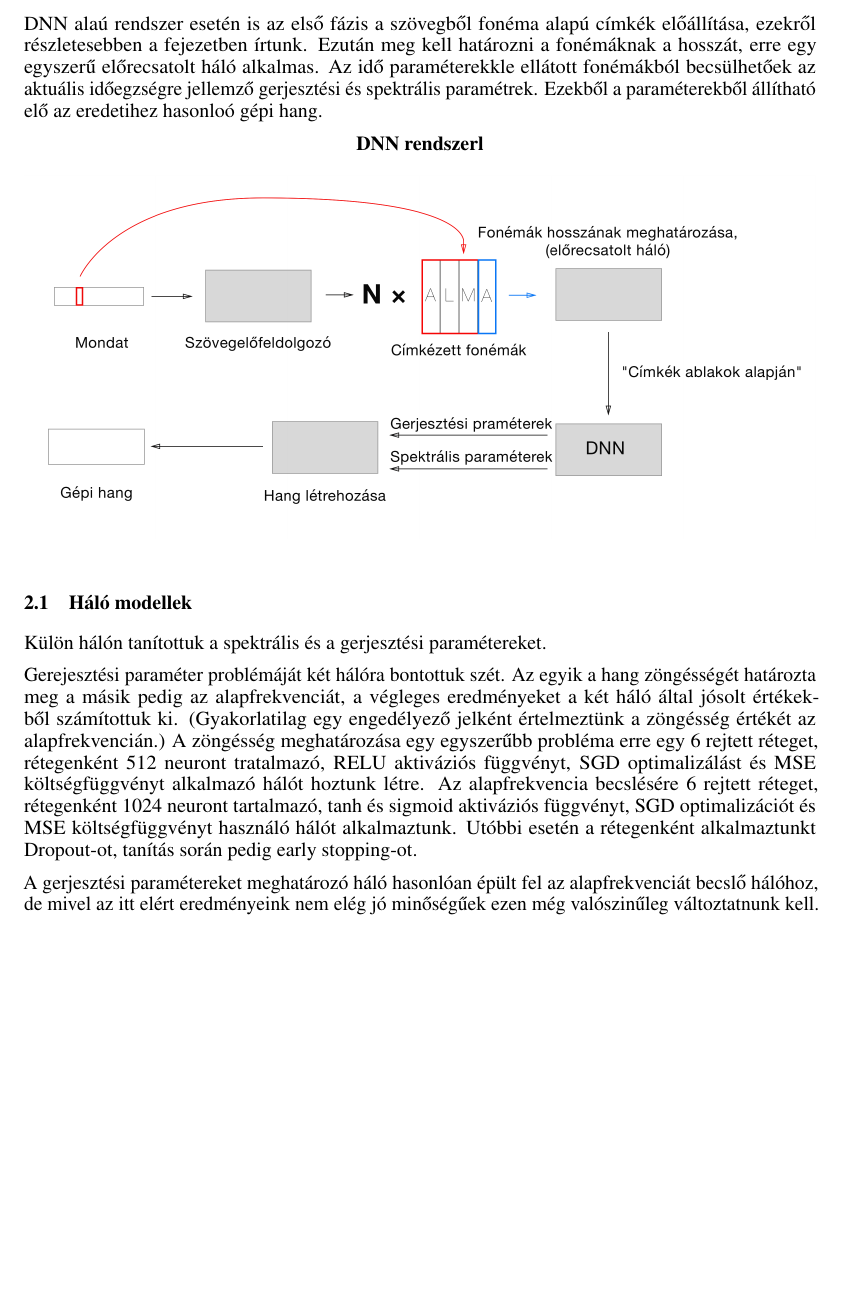
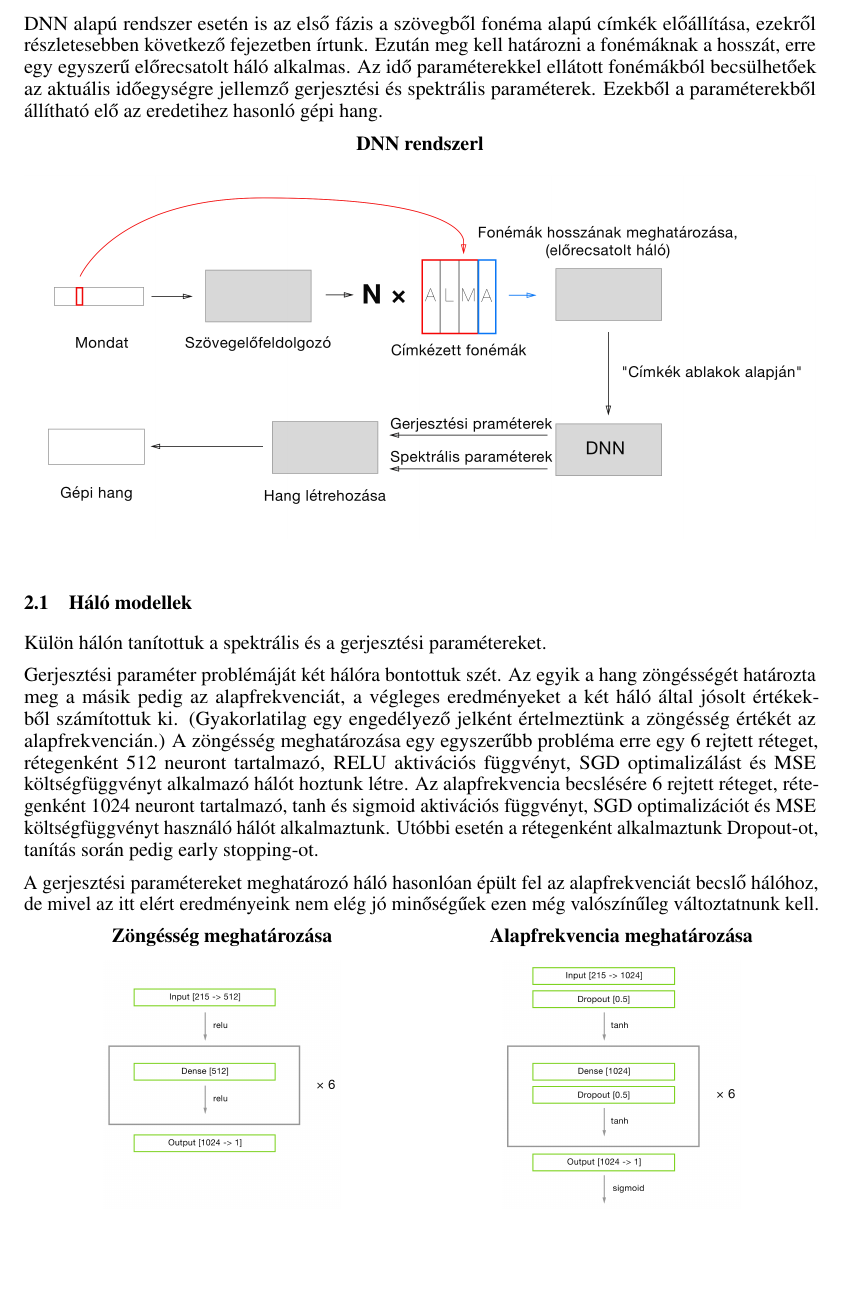
Before and after one commit to negedng/vitmav45-2016-Rhinos-public, a LaTeX paper (doc/tex_source/nips_2016.tex, which reads doc/tex_source/dnn.tex): part of page 3 of 8, cut so that both start at the same text. Compiled offline with pdfLaTeX.

Commit message:
add dnn to doc

```diff
--- a/doc/tex_source/dnn.tex
+++ b/doc/tex_source/dnn.tex
@@ -1,6 +1,6 @@
 \section{Egyszerű DNN model felépítése}
 
-DNN alaú rendszer esetén is az első fázis a szövegből fonéma alapú címkék előállítása, ezekről részletesebben a fejezetben írtunk. Ezután meg kell határozni a fonémáknak a hosszát, erre egy egyszerű előrecsatolt háló alkalmas. Az idő paraméterekkle ellátott fonémákból becsülhetőek az aktuális időegzségre jellemző gerjesztési és spektrális paramétrek. Ezekből a paraméterekből állítható elő az eredetihez hasonloó gépi hang.
+DNN alapú rendszer esetén is az első fázis a szövegből fonéma alapú címkék előállítása, ezekről részletesebben következő fejezetben írtunk. Ezután meg kell határozni a fonémáknak a hosszát, erre egy egyszerű előrecsatolt háló alkalmas. Az idő paraméterekkel ellátott fonémákból becsülhetőek az aktuális időegységre jellemző gerjesztési és spektrális paraméterek. Ezekből a paraméterekből állítható elő az eredetihez hasonló gépi hang.
 
 \begin{centering}
 	\textbf{DNN rendszerl}\par\medskip\centering
@@ -10,14 +10,27 @@ DNN alaú rendszer esetén is az első fázis a szövegből fonéma alapú címk
 \subsection{Háló modellek}
 Külön hálón tanítottuk a spektrális és a gerjesztési paramétereket.
 
-Gerejesztési paraméter problémáját két hálóra bontottuk szét. Az egyik a hang zöngésségét határozta meg a másik pedig az alapfrekvenciát, a végleges eredményeket a két háló által jósolt értékekből számítottuk ki. (Gyakorlatilag egy engedélyező jelként értelmeztünk a zöngésség értékét az alapfrekvencián.) A zöngésség meghatározása egy egyszerűbb probléma erre  egy 6 rejtett réteget, rétegenként 512 neuront tratalmazó, RELU aktiváziós függvényt, SGD optimalizálást és MSE költségfüggvényt alkalmazó hálót hoztunk létre. Az alapfrekvencia becslésére 6 rejtett réteget, rétegenként 1024 neuront tartalmazó, tanh és sigmoid aktiváziós függvényt, SGD optimalizációt és MSE költségfüggvényt használó hálót alkalmaztunk. Utóbbi esetén a rétegenként alkalmaztunkt Dropout-ot, tanítás során pedig early stopping-ot.
+Gerjesztési paraméter problémáját két hálóra bontottuk szét. Az egyik a hang zöngésségét határozta meg a másik pedig az alapfrekvenciát, a végleges eredményeket a két háló által jósolt értékekből számítottuk ki. (Gyakorlatilag egy engedélyező jelként értelmeztünk a zöngésség értékét az alapfrekvencián.) A zöngésség meghatározása egy egyszerűbb probléma erre  egy 6 rejtett réteget, rétegenként 512 neuront tartalmazó, RELU aktivációs függvényt, SGD optimalizálást és MSE költségfüggvényt alkalmazó hálót hoztunk létre. Az alapfrekvencia becslésére 6 rejtett réteget, rétegenként 1024 neuront tartalmazó, tanh és sigmoid aktivációs függvényt, SGD optimalizációt és MSE költségfüggvényt használó hálót alkalmaztunk. Utóbbi esetén a rétegenként alkalmaztunk Dropout-ot, tanítás során pedig early stopping-ot.
 
-A gerjesztési paramétereket meghatározó háló hasonlóan épült fel az alapfrekvenciát becslő hálóhoz, de mivel az itt elért eredményeink nem elég jó minőségűek ezen még valószinűleg változtatnunk kell.
+A gerjesztési paramétereket meghatározó háló hasonlóan épült fel az alapfrekvenciát becslő hálóhoz, de mivel az itt elért eredményeink nem elég jó minőségűek ezen még valószínűleg változtatnunk kell.
+
+\begin{minipage}{0.5\textwidth}
+	\begin{center}
+		\textbf{Zöngésség meghatározása}\par\medskip
+		\includegraphics[width=0.6\textwidth,keepaspectratio]{vuv_net}
+	\end{center}
+\end{minipage}
+\begin{minipage}{0.5\textwidth}
+	\begin{center}
+		\textbf{Alapfrekvencia meghatározása}\par\medskip
+		\includegraphics[width=0.6\textwidth,keepaspectratio]{pitch_net}
+	\end{center}
+\end{minipage}
 
 \begin{comment}
 regi reszek
 
-A továbbiakban egy DNN model alkalmazása olvasható. A megismert cimkéket továbbiakkal egészítettük ki, majd ez alapján generáltunk gerjesztési és spektrális paramétereket, amikből előállítható az audio.
+A továbbiakban egy DNN modell alkalmazása olvasható. A megismert címkéket továbbiakkal egészítettük ki, majd ez alapján generáltunk gerjesztési és spektrális paramétereket, amikből előállítható az audio.
 
 
 
```
Also changed, not shown: doc/tex_source/img/pitch_net.png (added), doc/tex_source/img/vuv_net.png (added).
